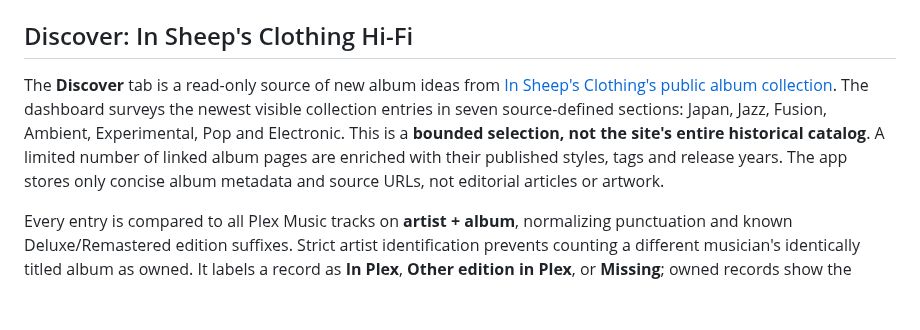
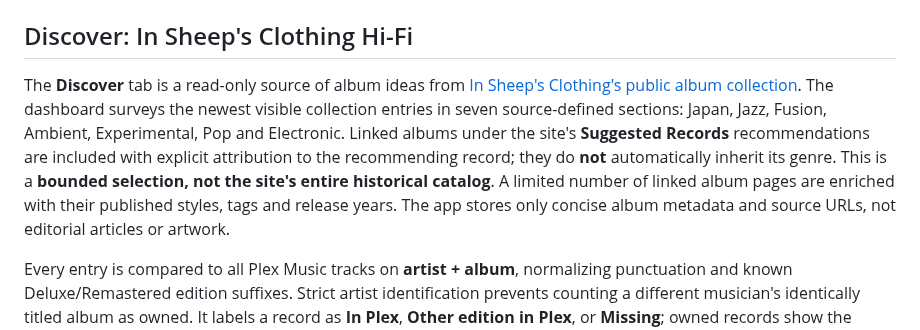
Before and after one commit to tpepels/plex-playlist-builder, a Markdown page: README.md, the part around the change. Rendered like a GitHub page; blank space fills up the shorter version.

Commit message:
Document Suggested Records feed and why recommended albums do not inherit parent genre

```diff
--- a/README.md
+++ b/README.md
@@ -99,14 +99,17 @@ The endpoint is `/api/library-recent.tsv?mode=hours&limit=48`, or
 
 ## Discover: In Sheep's Clothing Hi-Fi
 
-The **Discover** tab is a read-only source of new album ideas from
+The **Discover** tab is a read-only source of album ideas from
 [In Sheep's Clothing's public album collection](https://insheepsclothinghifi.com/collection/).
 The dashboard surveys the newest visible collection entries in seven
 source-defined sections: Japan, Jazz, Fusion, Ambient, Experimental, Pop and
-Electronic. This is a **bounded selection, not the site's entire historical
-catalog**. A limited number of linked album pages are enriched with their
-published styles, tags and release years. The app stores only concise album
-metadata and source URLs, not editorial articles or artwork.
+Electronic. Linked albums under the site's **Suggested Records** recommendations
+are included with explicit attribution to the recommending record; they do
+**not** automatically inherit its genre. This is a **bounded selection, not
+the site's entire historical catalog**. A limited number of linked album
+pages are enriched with their published styles, tags and release years.
+The app stores only concise album metadata and source URLs, not editorial
+articles or artwork.
 
 Every entry is compared to all Plex Music tracks on **artist + album**,
 normalizing punctuation and known Deluxe/Remastered edition suffixes. Strict
```
